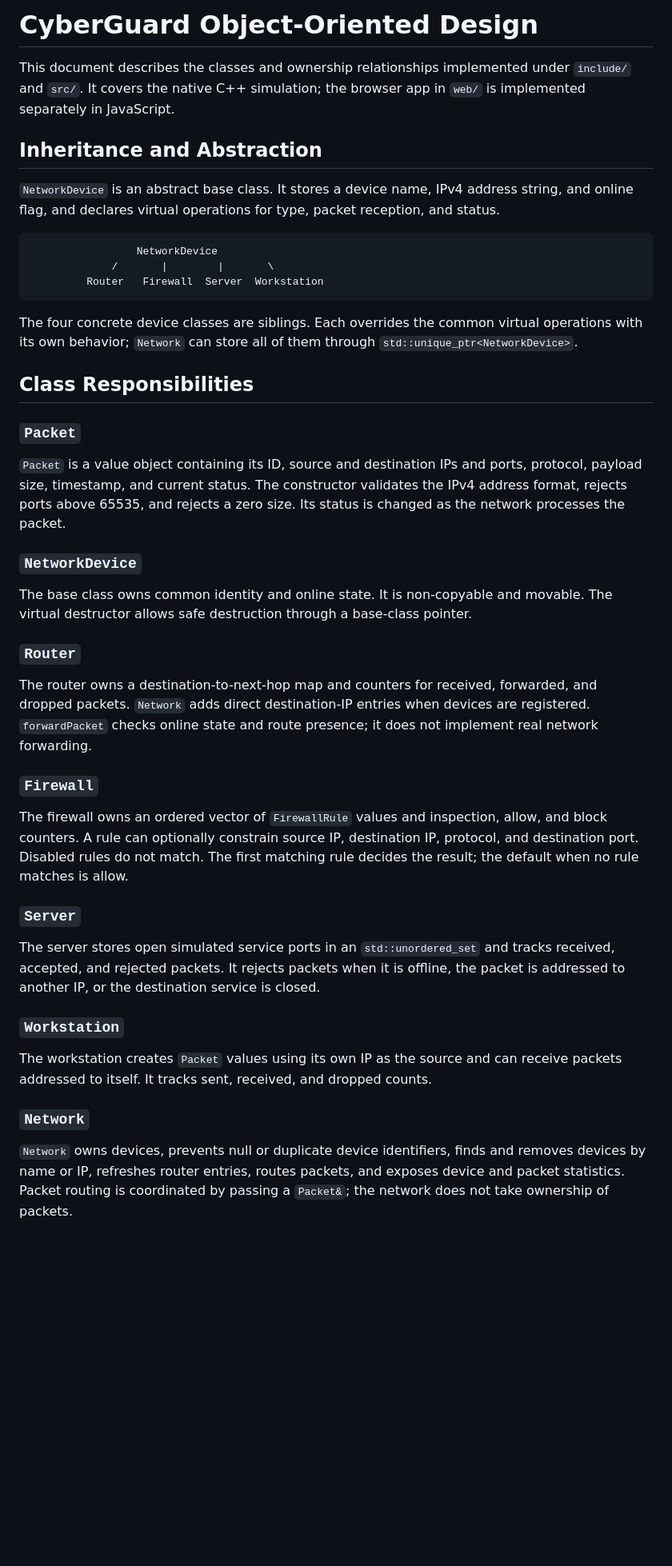
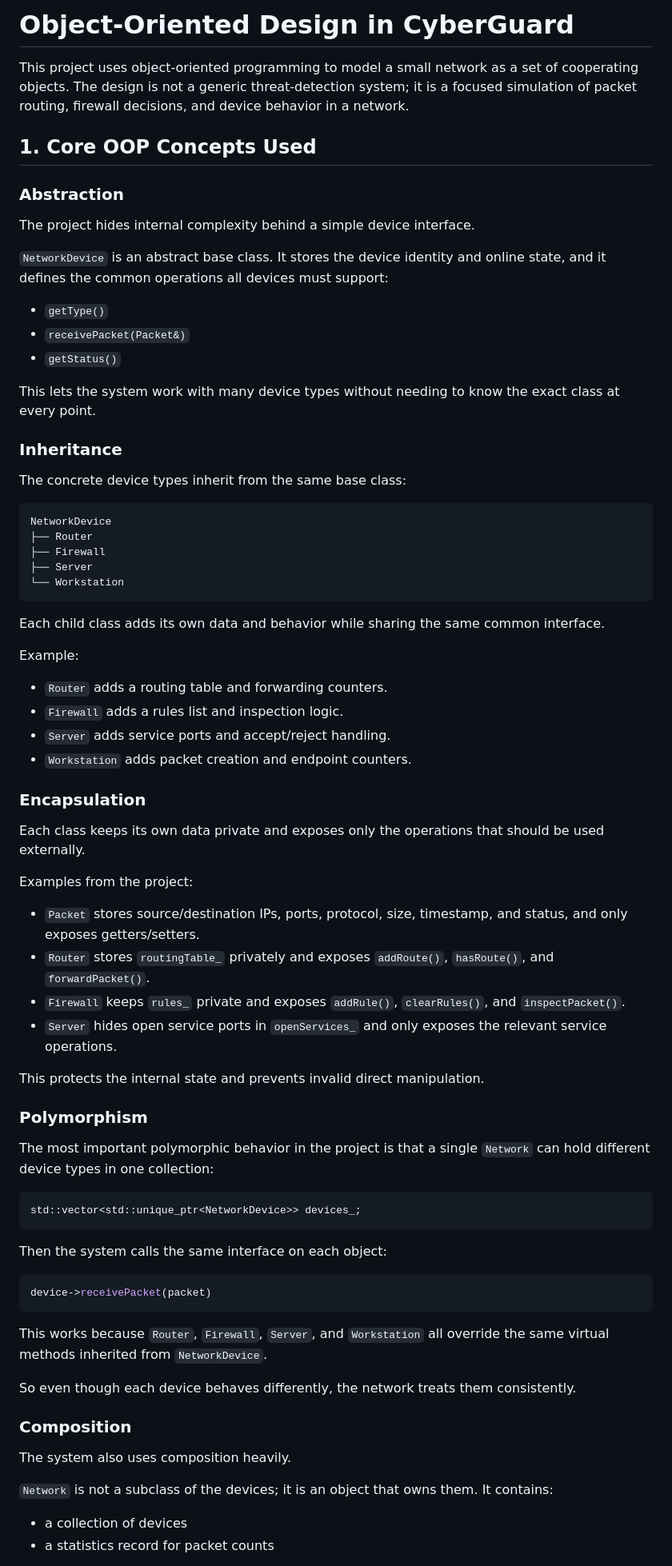
Before and after one commit to mudassir-93/CYBERGUARD-ENGINE, a Markdown page: docs/oop.md, the part around one of its changes. Shown at 80% size. Rendered like a GitHub page; blank space fills up the shorter version.

Commit message:
docs: enhance OOP documentation with detailed explanations of core concepts and class responsibilities

````diff
--- a/docs/oop.md
+++ b/docs/oop.md
@@ -1,72 +1,74 @@
-# CyberGuard Object-Oriented Design
+# Object-Oriented Design in CyberGuard
 
-This document describes the classes and ownership relationships implemented
-under `include/` and `src/`. It covers the native C++ simulation; the browser
-app in `web/` is implemented separately in JavaScript.
+This project uses object-oriented programming to model a small network as a set of cooperating objects. The design is not a generic threat-detection system; it is a focused simulation of packet routing, firewall decisions, and device behavior in a network.
 
-## Inheritance and Abstraction
+## 1. Core OOP Concepts Used
 
-`NetworkDevice` is an abstract base class. It stores a device name, IPv4
-address string, and online flag, and declares virtual operations for type,
-packet reception, and status.
+### Abstraction
+The project hides internal complexity behind a simple device interface.
+
+`NetworkDevice` is an abstract base class. It stores the device identity and online state, and it defines the common operations all devices must support:
+
+- `getType()`
+- `receivePacket(Packet&)`
+- `getStatus()`
+
+This lets the system work with many device types without needing to know the exact class at every point.
+
+### Inheritance
+The concrete device types inherit from the same base class:
 
 ```text
-                 NetworkDevice
-             /       |        |       \
-         Router   Firewall  Server  Workstation
+NetworkDevice
+├── Router
+├── Firewall
+├── Server
+└── Workstation
 ```
 
-The four concrete device classes are siblings. Each overrides the common
-virtual operations with its own behavior; `Network` can store all of them
-through `std::unique_ptr<NetworkDevice>`.
+Each child class adds its own data and behavior while sharing the same common interface.
 
-## Class Responsibilities
+Example:
 
-### `Packet`
+- `Router` adds a routing table and forwarding counters.
+- `Firewall` adds a rules list and inspection logic.
+- `Server` adds service ports and accept/reject handling.
+- `Workstation` adds packet creation and endpoint counters.
 
-`Packet` is a value object containing its ID, source and destination IPs and
-ports, protocol, payload size, timestamp, and current status. The constructor
-validates the IPv4 address format, rejects ports above 65535, and rejects a
-zero size. Its status is changed as the network processes the packet.
+### Encapsulation
+Each class keeps its own data private and exposes only the operations that should be used externally.
 
-### `NetworkDevice`
+Examples from the project:
 
-The base class owns common identity and online state. It is non-copyable and
-movable. The virtual destructor allows safe destruction through a base-class
-pointer.
+- `Packet` stores source/destination IPs, ports, protocol, size, timestamp, and status, and only exposes getters/setters.
+- `Router` stores `routingTable_` privately and exposes `addRoute()`, `hasRoute()`, and `forwardPacket()`.
+- `Firewall` keeps `rules_` private and exposes `addRule()`, `clearRules()`, and `inspectPacket()`.
+- `Server` hides open service ports in `openServices_` and only exposes the relevant service operations.
 
-### `Router`
+This protects the internal state and prevents invalid direct manipulation.
 
-The router owns a destination-to-next-hop map and counters for received,
-forwarded, and dropped packets. `Network` adds direct destination-IP entries
-when devices are registered. `forwardPacket` checks online state and route
-presence; it does not implement real network forwarding.
+### Polymorphism
+The most important polymorphic behavior in the project is that a single `Network` can hold different device types in one collection:
 
-### `Firewall`
+```cpp
+std::vector<std::unique_ptr<NetworkDevice>> devices_;
+```
 
-The firewall owns an ordered vector of `FirewallRule` values and inspection,
-allow, and block counters. A rule can optionally constrain source IP,
-destination IP, protocol, and destination port. Disabled rules do not match.
-The first matching rule decides the result; the default when no rule matches
-is allow.
+Then the system calls the same interface on each object:
 
-### `Server`
+```cpp
+device->receivePacket(packet)
+```
 
-The server stores open simulated service ports in an `std::unordered_set` and
-tracks received, accepted, and rejected packets. It rejects packets when it is
-offline, the packet is addressed to another IP, or the destination service is
-closed.
+This works because `Router`, `Firewall`, `Server`, and `Workstation` all override the same virtual methods inherited from `NetworkDevice`.
 
-### `Workstation`
+So even though each device behaves differently, the network treats them consistently.
 
-The workstation creates `Packet` values using its own IP as the source and can
-receive packets addressed to itself. It tracks sent, received, and dropped
-counts.
+### Composition
+The system also uses composition heavily.
 
-### `Network`
+`Network` is not a subclass of the devices; it is an object that owns them. It contains:
 
-`Network` owns devices, prevents null or duplicate device identifiers, finds
-and removes devices by name or IP, refreshes router entries, routes packets,
-and exposes device and packet statistics. Packet routing is coordinated by
-passing a `Packet&`; the network does not take ownership of packets.
+- a collection of devices
+- a statistics record for packet counts
 
````
Also changed, not shown: other parts of docs/oop.md (+152 -28 lines).
